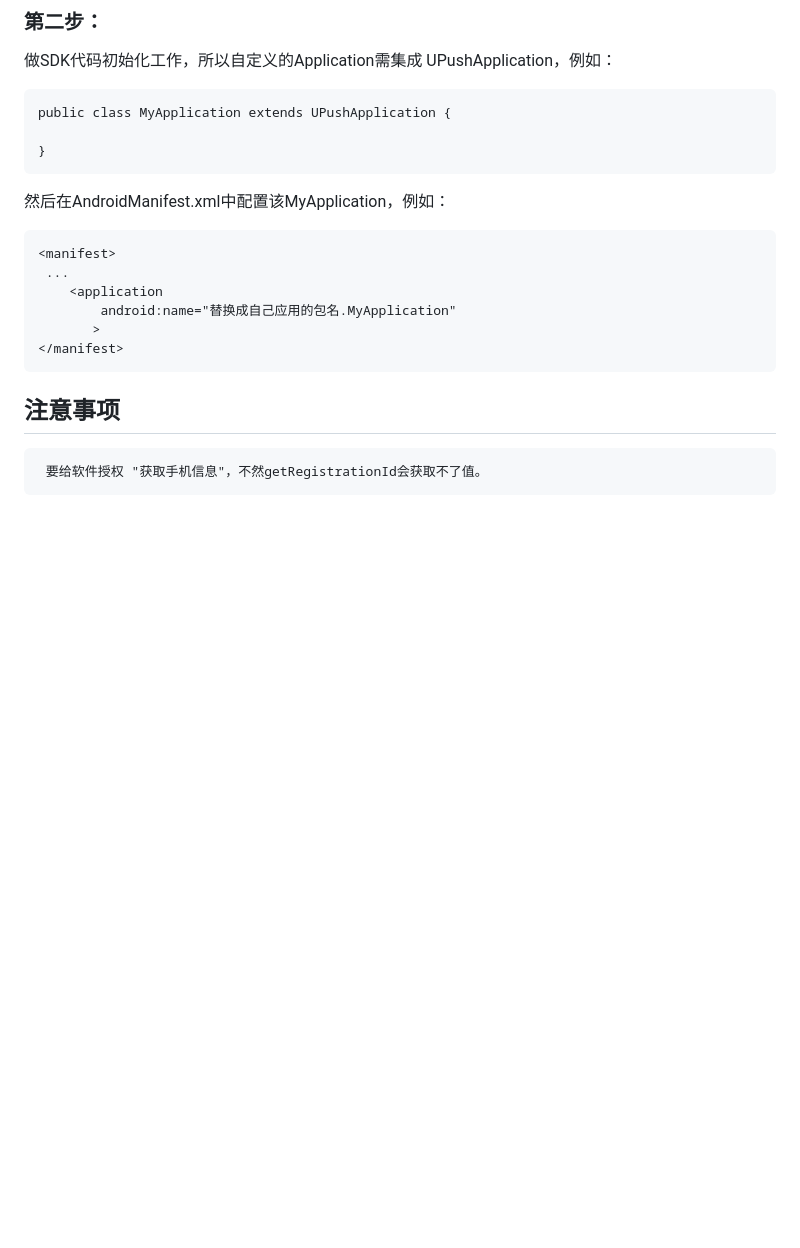
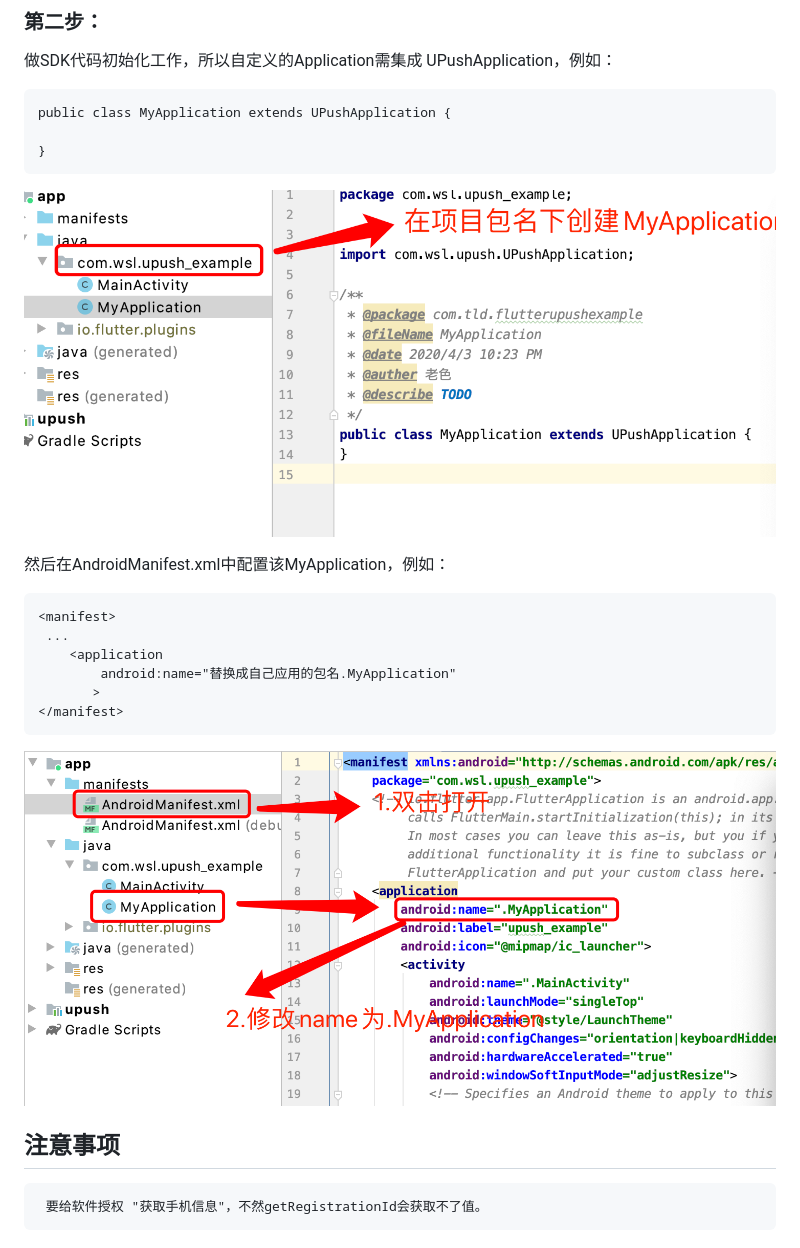
Before and after one commit to laose307/upush, a Markdown page: README.md, the part around the change. Drawn GitHub-style; pictures changed too: Image/androidmanifest.png (added), Image/myapplication.png (added); blank space fills up the shorter version.

Commit message:
1.添加图片说明

````diff
--- a/README.md
+++ b/README.md
@@ -66,6 +66,10 @@ public class MyApplication extends UPushApplication {
 
 }
 ```
+![avatar](Image/myapplication.png)
+
+
+
 然后在AndroidManifest.xml中配置该MyApplication，例如：
 
 ```
@@ -76,6 +80,9 @@ public class MyApplication extends UPushApplication {
        >
 </manifest>
 ```
+![avatar](Image/androidmanifest.png)
+
+
 ## 注意事项
 
 ```
````
